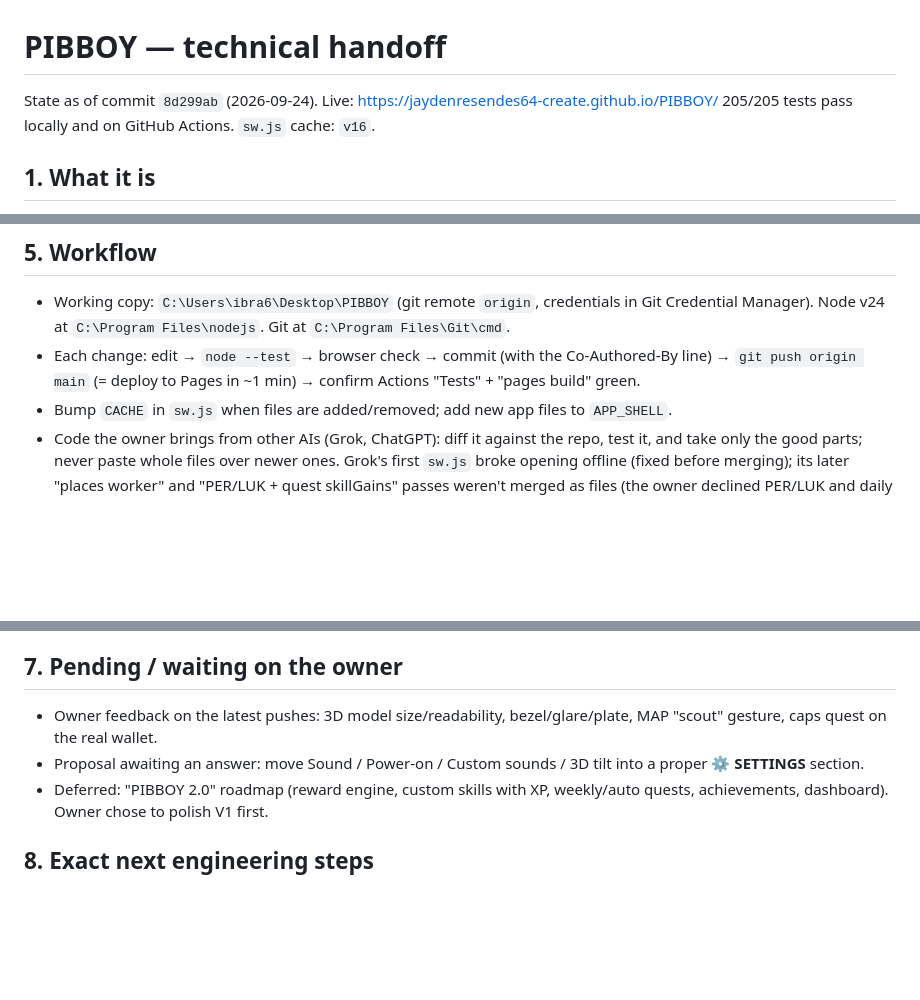
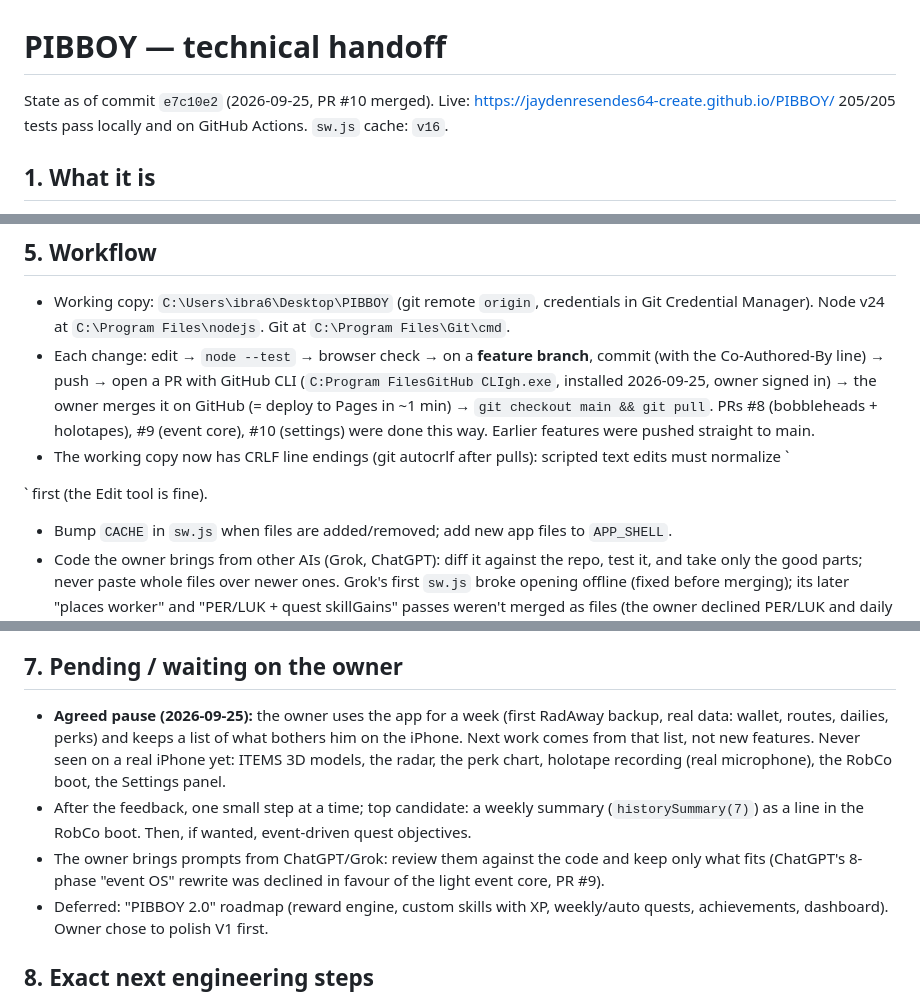
Before and after one commit to jaydenresendes64-create/PIBBOY, a Markdown page: HANDOFF.md, 3 parts joined by grey strips. Rendered like a GitHub page; blank space fills up the shorter version.

Commit message:
Docs: handoff after the settings panel, the PR workflow and the agreed pause
Co-Authored-By: Claude Opus 5.5 <noreply@anthropic.com>

```diff
--- a/HANDOFF.md
+++ b/HANDOFF.md
@@ -1,6 +1,6 @@
 # PIBBOY — technical handoff
 
-State as of commit `8d299ab` (2026-09-24). Live: https://jaydenresendes64-create.github.io/PIBBOY/
+State as of commit `e7c10e2` (2026-09-25, PR #10 merged). Live: https://jaydenresendes64-create.github.io/PIBBOY/
 205/205 tests pass locally and on GitHub Actions. `sw.js` cache: `v16`.
 
 ## 1. What it is
@@ -123,8 +123,15 @@ needs a `migrate()` step + `sanitizeImported()` coverage + a test.
 
 - Working copy: `C:\Users\ibra6\Desktop\PIBBOY` (git remote `origin`, credentials in Git Credential
   Manager). Node v24 at `C:\Program Files\nodejs`. Git at `C:\Program Files\Git\cmd`.
-- Each change: edit → `node --test` → browser check → commit (with the Co-Authored-By line) →
-  `git push origin main` (= deploy to Pages in ~1 min) → confirm Actions "Tests" + "pages build" green.
+- Each change: edit → `node --test` → browser check → on a **feature branch**, commit (with the
+  Co-Authored-By line) → push → open a PR with GitHub CLI (`C:Program FilesGitHub CLIgh.exe`,
+  installed 2026-09-25, owner signed in) → the owner merges it on GitHub (= deploy to Pages in ~1 min)
+  → `git checkout main && git pull`. PRs #8 (bobbleheads + holotapes), #9 (event core), #10 (settings)
+  were done this way. Earlier features were pushed straight to main.
+- The working copy now has CRLF line endings (git autocrlf after pulls): scripted text edits must
+  normalize `
+
+` first (the Edit tool is fine).
 - Bump `CACHE` in `sw.js` when files are added/removed; add new app files to `APP_SHELL`.
 - Code the owner brings from other AIs (Grok, ChatGPT): diff it against the repo, test it, and take
   only the good parts; never paste whole files over newer ones. Grok's first `sw.js` broke opening
@@ -156,10 +163,14 @@ needs a `migrate()` step + `sanitizeImported()` coverage + a test.
 
 ## 7. Pending / waiting on the owner
 
-- Owner feedback on the latest pushes: 3D model size/readability, bezel/glare/plate, MAP "scout"
-  gesture, caps quest on the real wallet.
-- Proposal awaiting an answer: move Sound / Power-on / Custom sounds / 3D tilt into a proper
-  **⚙ SETTINGS** section.
+- **Agreed pause (2026-09-25):** the owner uses the app for a week (first RadAway backup, real data:
+  wallet, routes, dailies, perks) and keeps a list of what bothers him on the iPhone. Next work comes
+  from that list, not new features. Never seen on a real iPhone yet: ITEMS 3D models, the radar, the
+  perk chart, holotape recording (real microphone), the RobCo boot, the Settings panel.
+- After the feedback, one small step at a time; top candidate: a weekly summary (`historySummary(7)`)
+  as a line in the RobCo boot. Then, if wanted, event-driven quest objectives.
+- The owner brings prompts from ChatGPT/Grok: review them against the code and keep only what fits
+  (ChatGPT's 8-phase "event OS" rewrite was declined in favour of the light event core, PR #9).
 - Deferred: "PIBBOY 2.0" roadmap (reward engine, custom skills with XP, weekly/auto quests,
   achievements, dashboard). Owner chose to polish V1 first.
 
```
